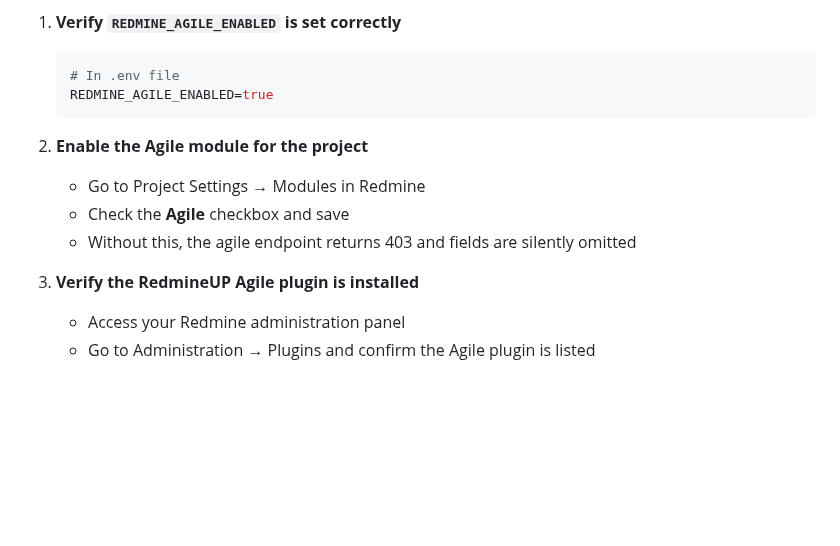
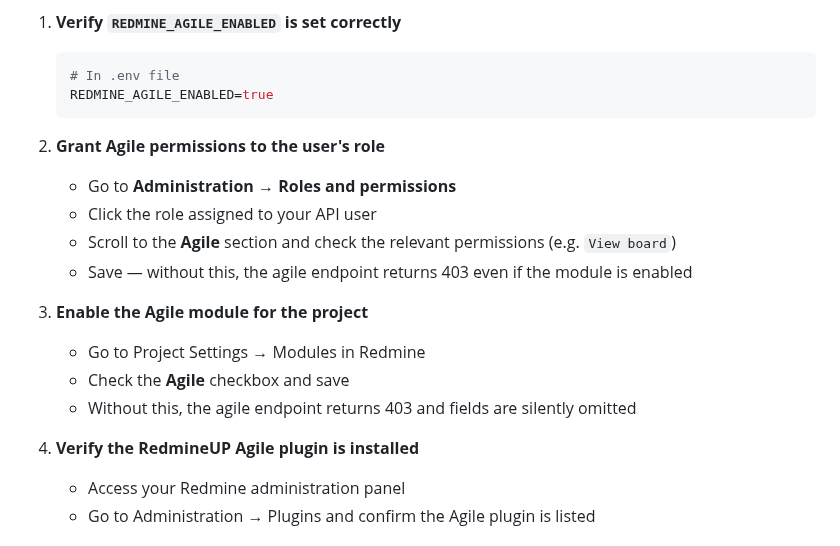
Before and after one commit to jztan/redmine-mcp-server, a Markdown page: docs/troubleshooting.md, the part around the change. GitHub-like rendering; blank space fills up the shorter version.

Commit message:
docs(troubleshooting): add agile role permissions step to missing fields guide

````diff
--- a/docs/troubleshooting.md
+++ b/docs/troubleshooting.md
@@ -476,12 +476,18 @@ This guide covers common issues and solutions for the Redmine MCP Server.
    REDMINE_AGILE_ENABLED=true
    ```
 
-2. **Enable the Agile module for the project**
+2. **Grant Agile permissions to the user's role**
+   - Go to **Administration → Roles and permissions**
+   - Click the role assigned to your API user
+   - Scroll to the **Agile** section and check the relevant permissions (e.g. `View board`)
+   - Save — without this, the agile endpoint returns 403 even if the module is enabled
+
+3. **Enable the Agile module for the project**
    - Go to Project Settings → Modules in Redmine
    - Check the **Agile** checkbox and save
    - Without this, the agile endpoint returns 403 and fields are silently omitted
 
-3. **Verify the RedmineUP Agile plugin is installed**
+4. **Verify the RedmineUP Agile plugin is installed**
    - Access your Redmine administration panel
    - Go to Administration → Plugins and confirm the Agile plugin is listed
 
````
